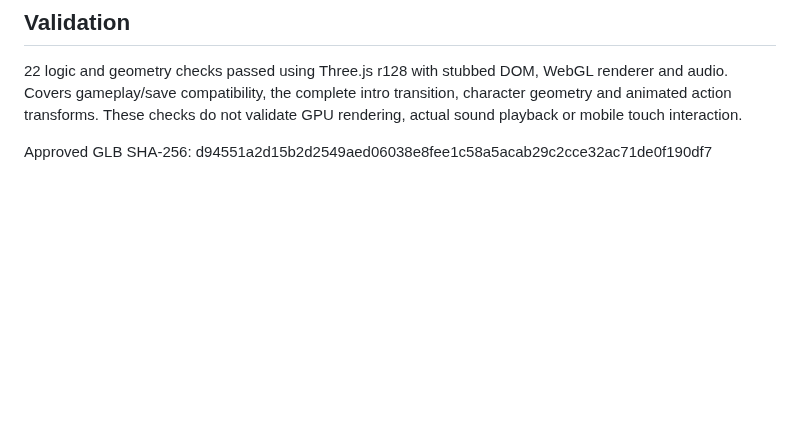
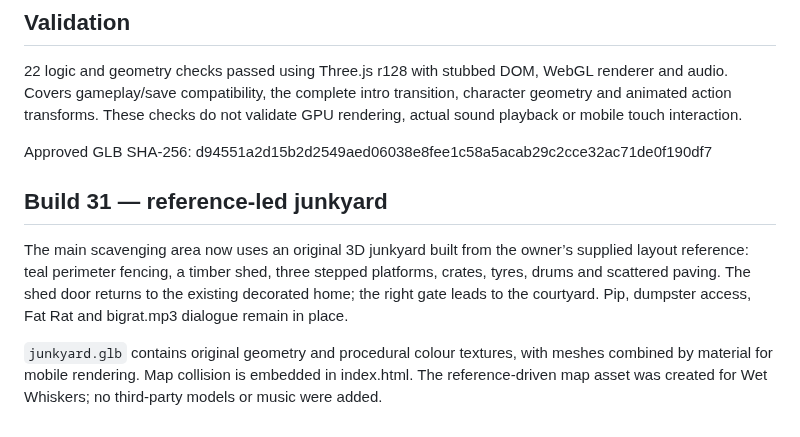
Before and after one commit to shenoply/Gabagool, a Markdown page: README.md, the part around the change. Rendered like a GitHub page; blank space fills up the shorter version.

Commit message:
Build 31: reference-led junkyard map asset

```diff
--- a/README.md
+++ b/README.md
@@ -70,3 +70,10 @@ Original procedural models made for Wet Whiskers. No third-party animal model, t
 22 logic and geometry checks passed using Three.js r128 with stubbed DOM, WebGL renderer and audio. Covers gameplay/save compatibility, the complete intro transition, character geometry and animated action transforms. These checks do not validate GPU rendering, actual sound playback or mobile touch interaction.
 
 Approved GLB SHA-256: d94551a2d15b2d2549aed06038e8fee1c58a5acab29c2cce32ac71de0f190df7
+
+
+## Build 31 — reference-led junkyard
+
+The main scavenging area now uses an original 3D junkyard built from the owner’s supplied layout reference: teal perimeter fencing, a timber shed, three stepped platforms, crates, tyres, drums and scattered paving. The shed door returns to the existing decorated home; the right gate leads to the courtyard. Pip, dumpster access, Fat Rat and bigrat.mp3 dialogue remain in place.
+
+`junkyard.glb` contains original geometry and procedural colour textures, with meshes combined by material for mobile rendering. Map collision is embedded in index.html. The reference-driven map asset was created for Wet Whiskers; no third-party models or music were added.
```
